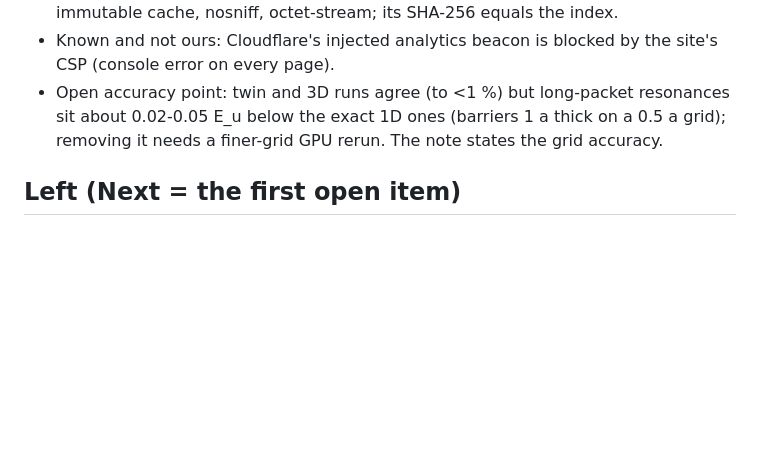
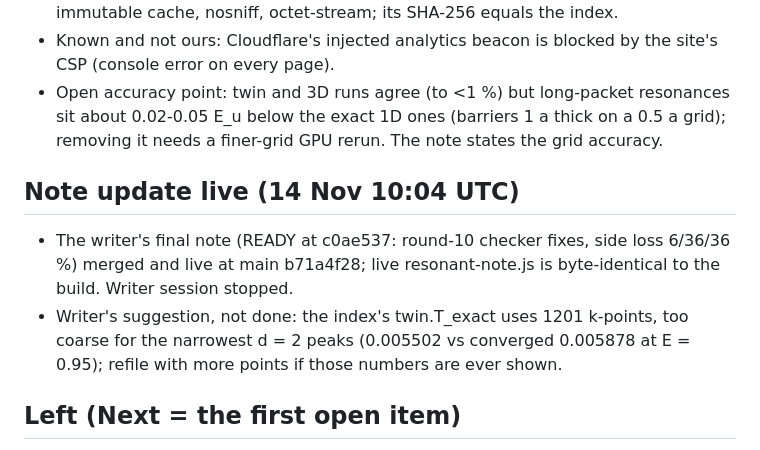
Before and after one commit to Numa1997/SiteTest, a Markdown page: notes/fig15/STATE.md, the part around the change. Rendered like a GitHub page; blank space fills up the shorter version.

Commit message:
STATE.md: final note live (main b71a4f28)
Co-Authored-By: Claude Opus 5.5 <noreply@anthropic.com>
Claude-Session: https://claude.ai/code/session_01DGmqimPtCe2EEcSkNkjwPC

```diff
--- a/notes/fig15/STATE.md
+++ b/notes/fig15/STATE.md
@@ -132,6 +132,12 @@ c80244e inventory · 923b43f filer per-notebook commit, replaced record · c21bd
 - Open accuracy point: twin and 3D runs agree (to <1 %) but long-packet resonances sit about 0.02-0.05 E_u below the exact
   1D ones (barriers 1 a thick on a 0.5 a grid); removing it needs a finer-grid GPU rerun. The note states the grid accuracy.
 
+## Note update live (14 Nov 10:04 UTC)
+- The writer's final note (READY at c0ae537: round-10 checker fixes, side loss 6/36/36 %) merged and live at main b71a4f28;
+  live resonant-note.js is byte-identical to the build. Writer session stopped.
+- Writer's suggestion, not done: the index's twin.T_exact uses 1201 k-points, too coarse for the narrowest d = 2 peaks
+  (0.005502 vs converged 0.005878 at E = 0.95); refile with more points if those numbers are ever shown.
+
 ## Left (Next = the first open item)
 1. Shards 4-6 and the fix job (two at a time as slots free; check-ins by `send_later`); download each, check SHA-256.
 2. File with `file_rt3d2.py` (date of filing), add the generation to `generations.json`.
```
